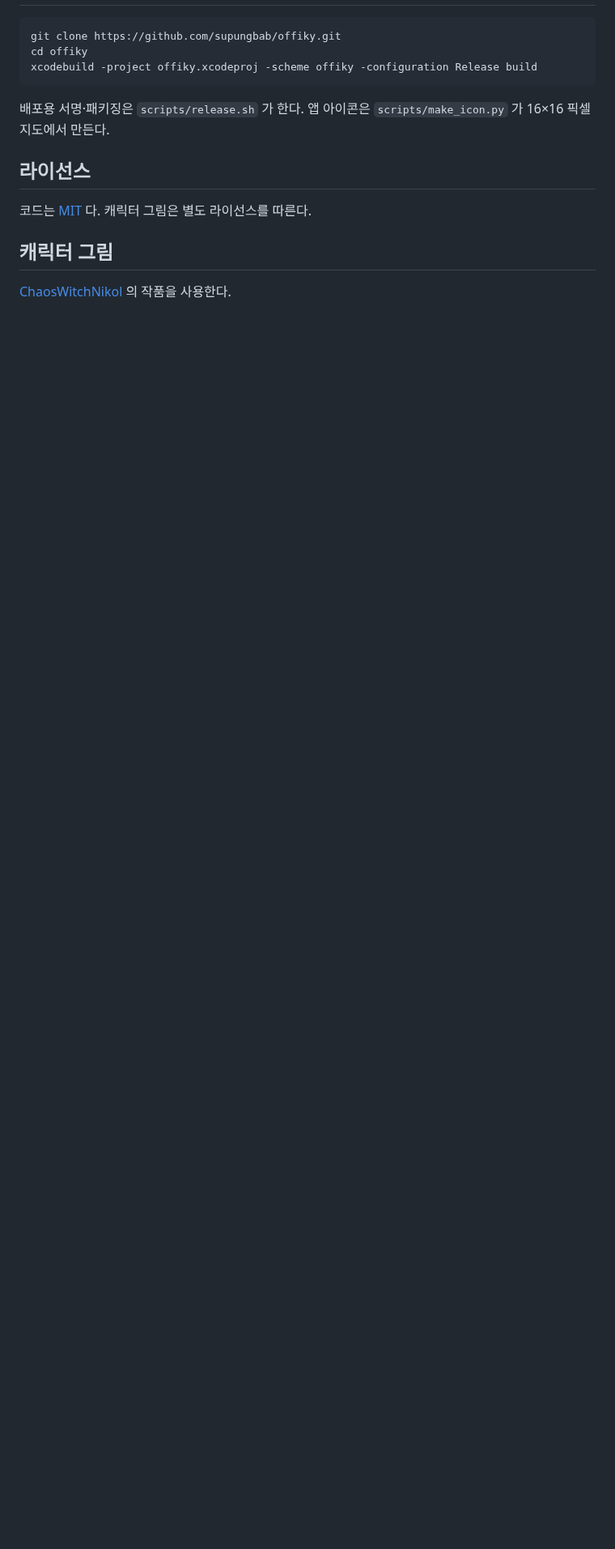
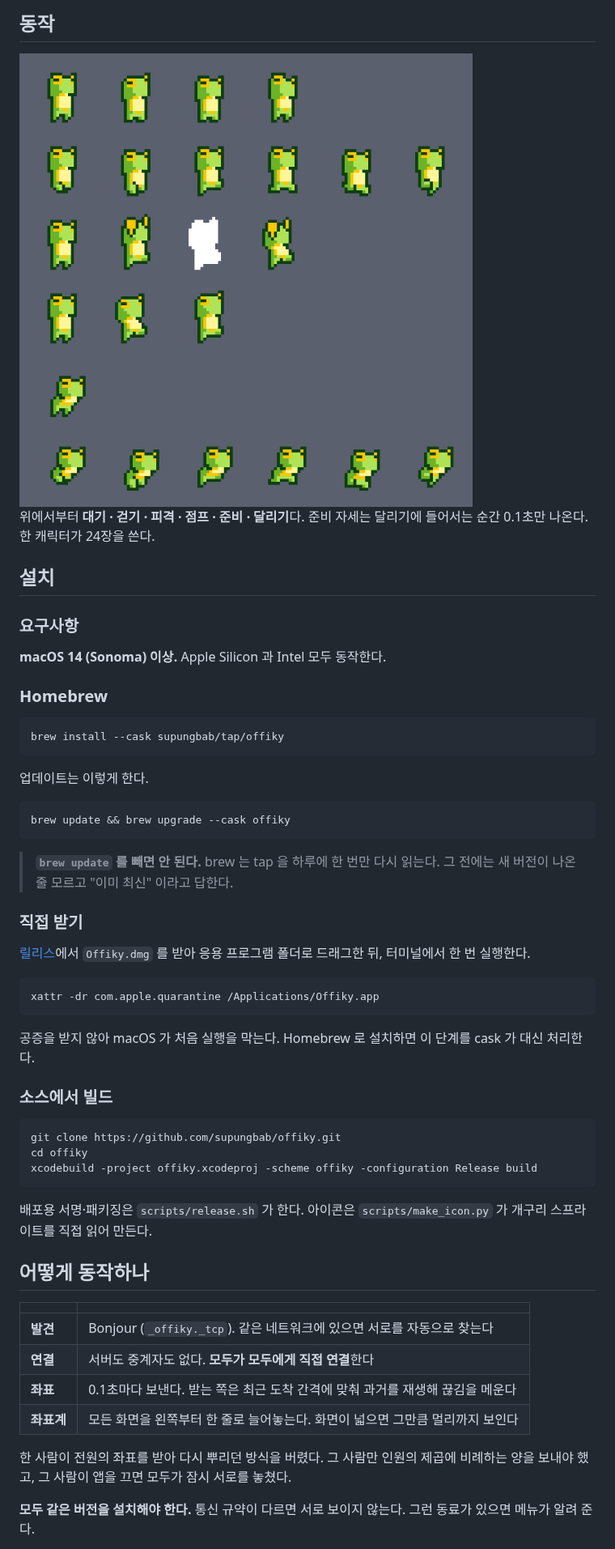
Before and after one commit to supungbab/offiky, a Markdown page: README.md, the part around one of its changes. Shown at 81% size. Rendered like a GitHub page; pictures changed too: docs/animations.png (added); blank space fills up the shorter version.

````diff
--- a/README.md
+++ b/README.md
@@ -53,17 +55,66 @@ xattr -dr com.apple.quarantine /Applications/Offiky.app
+## 동작
+
+<img src="docs/animations.png" width="600" alt="동작 여섯 가지">
+
+위에서부터 **대기 · 걷기 · 피격 · 점프 · 준비 · 달리기**다. 준비 자세는 달리기에
+들어서는 순간 0.1초만 나온다. 한 캐릭터가 24장을 쓴다.
+
+## 설치
+
+### 요구사항
+
+**macOS 14 (Sonoma) 이상.** Apple Silicon 과 Intel 모두 동작한다.
+
+### Homebrew
+
+```bash
+brew install --cask supungbab/tap/offiky
 ```
+
+업데이트는 이렇게 한다.
+
+```bash
+brew update && brew upgrade --cask offiky
+```
+
+> **`brew update` 를 빼면 안 된다.** brew 는 tap 을 하루에 한 번만 다시 읽는다.
+> 그 전에는 새 버전이 나온 줄 모르고 "이미 최신" 이라고 답한다.
+
+### 직접 받기
+
+[릴리스](https://github.com/supungbab/offiky/releases)에서 `Offiky.dmg` 를 받아
+응용 프로그램 폴더로 드래그한 뒤, 터미널에서 한 번 실행한다.
+
+```bash
+xattr -dr com.apple.quarantine /Applications/Offiky.app
+```
+
+공증을 받지 않아 macOS 가 처음 실행을 막는다. Homebrew 로 설치하면 이 단계를
+cask 가 대신 처리한다.
+
+### 소스에서 빌드
+
+```bash
 git clone https://github.com/supungbab/offiky.git
 cd offiky
 xcodebuild -project offiky.xcodeproj -scheme offiky -configuration Release build
 ```
 
-배포용 서명·패키징은 `scripts/release.sh` 가 한다. 앱 아이콘은 `scripts/make_icon.py` 가
-16×16 픽셀 지도에서 만든다.
+배포용 서명·패키징은 `scripts/release.sh` 가 한다. 아이콘은 `scripts/make_icon.py` 가
+개구리 스프라이트를 직접 읽어 만든다.
 
-## 라이선스
+## 어떻게 동작하나
 
-코드는 [MIT](LICENSE) 다. 캐릭터 그림은 별도 라이선스를 따른다.
+| | |
+|---|---|
+| **발견** | Bonjour (`_offiky._tcp`). 같은 네트워크에 있으면 서로를 자동으로 찾는다 |
+| **연결** | 서버도 중계자도 없다. **모두가 모두에게 직접 연결**한다 |
+| **좌표** | 0.1초마다 보낸다. 받는 쪽은 최근 도착 간격에 맞춰 과거를 재생해 끊김을 메운다 |
+| **좌표계** | 모든 화면을 왼쪽부터 한 줄로 늘어놓는다. 화면이 넓으면 그만큼 멀리까지 보인다 |
 
-## 캐릭터 그림
+한 사람이 전원의 좌표를 받아 다시 뿌리던 방식을 버렸다. 그 사람만 인원의 제곱에
+비례하는 양을 보내야 했고, 그 사람이 앱을 끄면 모두가 잠시 서로를 놓쳤다.
 
-[ChaosWitchNikol](https://chaoswitchnikol.itch.io) 의 작품을 사용한다.
+**모두 같은 버전을 설치해야 한다.** 통신 규약이 다르면 서로 보이지 않는다.
+그런 동료가 있으면 메뉴가 알려 준다.
 
````
Also changed, not shown: other parts of README.md (+61 -39 lines), docs/characters.png (added), docs/icon.png (added), 1 other file.
